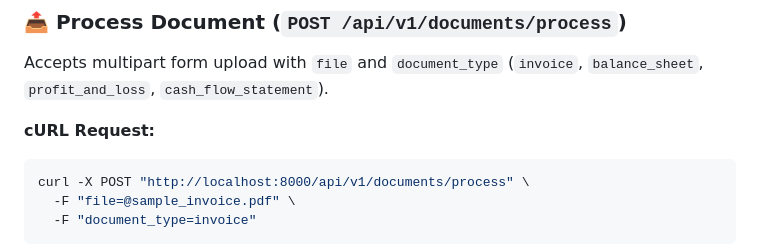
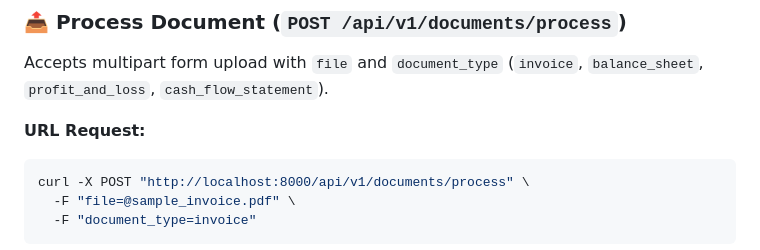
Before and after one commit to poojakumar2004/Intelligent-document-platform, a Markdown page: README.md, the part around one of its changes. Drawn GitHub-style.

````diff
--- a/README.md
+++ b/README.md
@@ -122,7 +125,7 @@ Open your browser at `http://localhost:8001/` to access the Dashboard, or `http:
 ### 📤 Process Document (`POST /api/v1/documents/process`)
 Accepts multipart form upload with `file` and `document_type` (`invoice`, `balance_sheet`, `profit_and_loss`, `cash_flow_statement`).
 
-**cURL Request:**
+**URL Request:**
 ```bash
 curl -X POST "http://localhost:8000/api/v1/documents/process" \
   -F "file=@sample_invoice.pdf" \
````
Also changed, not shown: other parts of README.md (+5 -2 lines).
